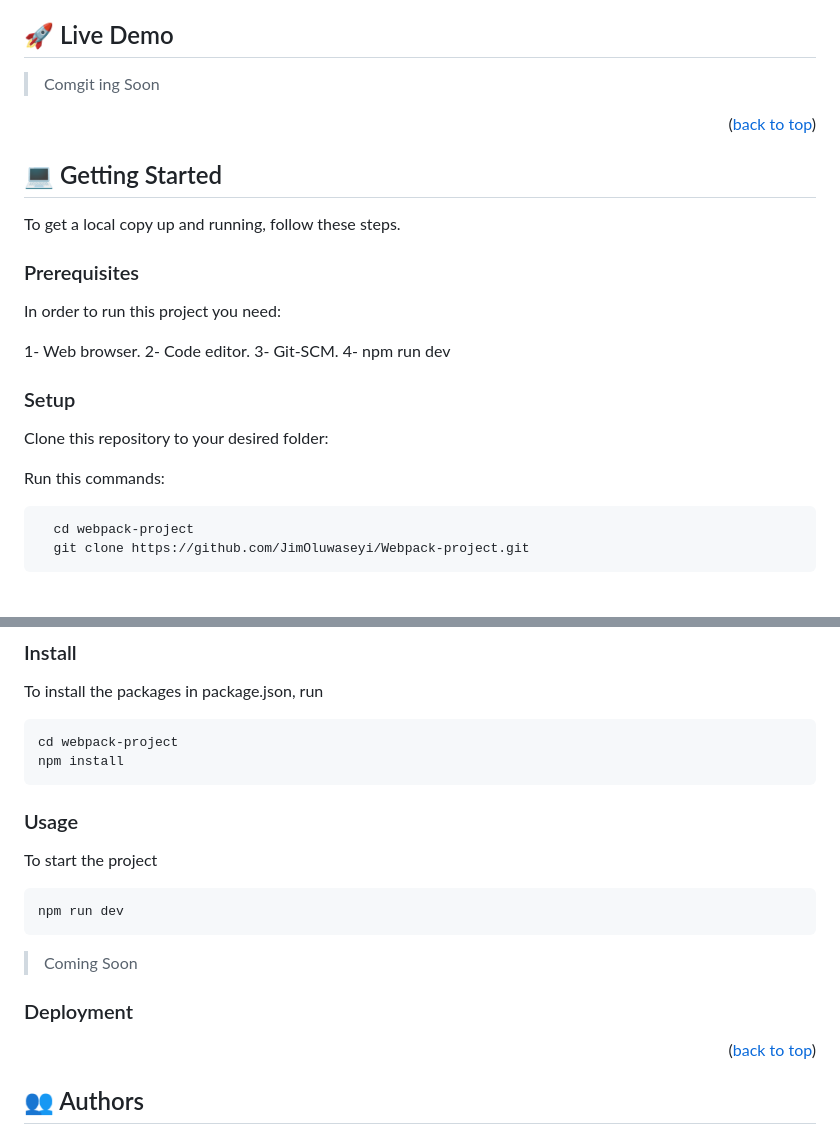
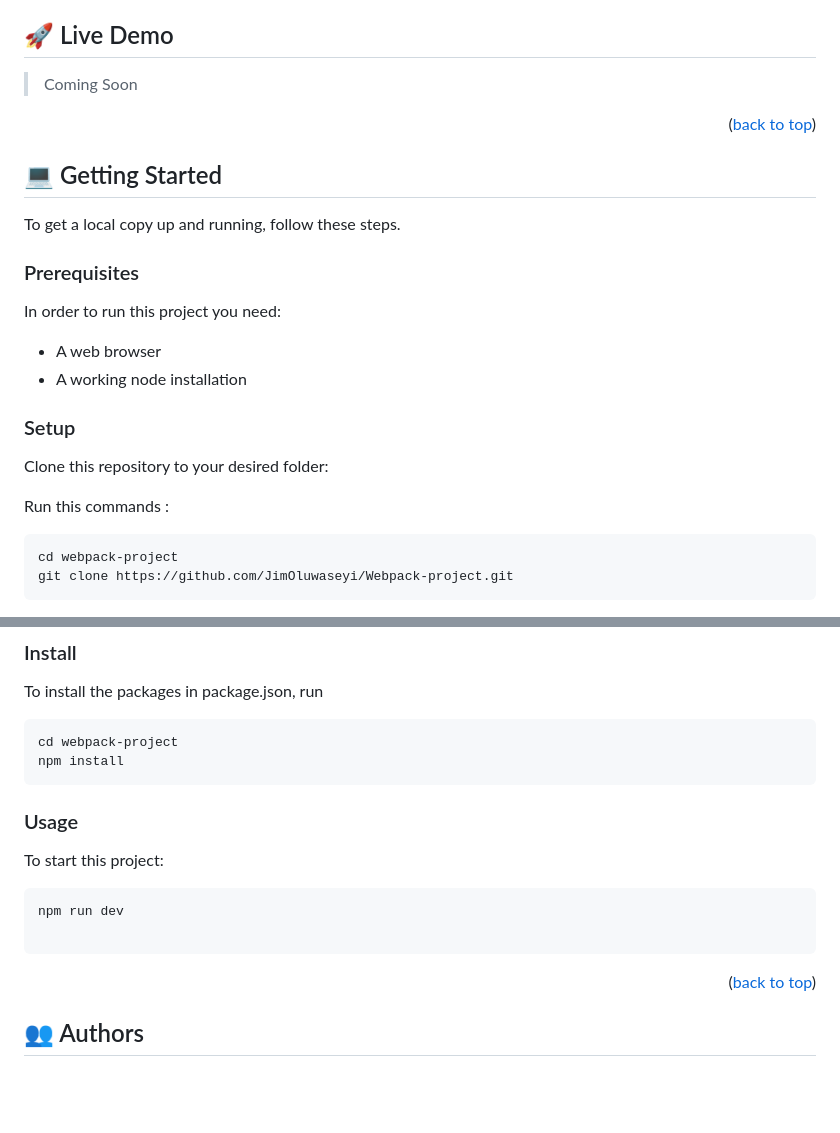
Before and after one commit to JimOluwaseyi/Webpack-project, a Markdown page: README.md, 2 parts joined by grey strips. Drawn GitHub-style; blank space fills up the shorter version.

````diff
--- a/README.md
+++ b/README.md
@@ -113,7 +113,7 @@ For more information on the importance of a professional README for your reposit
 
 
 ## 🚀 Live Demo <a name="live-demo"></a>
-> Comgit ing Soon
+> Coming Soon
 <!-- Click [live demo link to view project](https://jimoluwaseyi.github.io/module-one-capstone/) -->
 
 
@@ -129,21 +129,26 @@ To get a local copy up and running, follow these steps.
 
 In order to run this project you need:
 
- 1- Web browser.
- 2- Code editor.
- 3- Git-SCM.
- 4- npm run dev
+- A web browser
+- A working node installation
+
+<!--
+Example command:
+
+```sh
+ gem install rails
+```
+ -->
 
 ### Setup
 
 Clone this repository to your desired folder:
 
-
-Run this commands:
+Run this commands :
 
 ```sh
-  cd webpack-project
-  git clone https://github.com/JimOluwaseyi/Webpack-project.git
+cd webpack-project
+git clone https://github.com/JimOluwaseyi/Webpack-project.git
 ```
 
 ### Install
@@ -156,21 +160,17 @@ cd webpack-project
 npm install
 ```
 
+### Usage
+To start this project:
+
+```sh
+npm run dev
+
+```
 
 
 
 
-
-### Usage
- To start the project
-
-```sh
-npm run dev
-```
-
-> Coming Soon
-
-### Deployment
 
 <p align="right">(<a href="#readme-top">back to top</a>)</p>
 
````
Also changed, not shown: other parts of README.md (+0 -1 lines).
